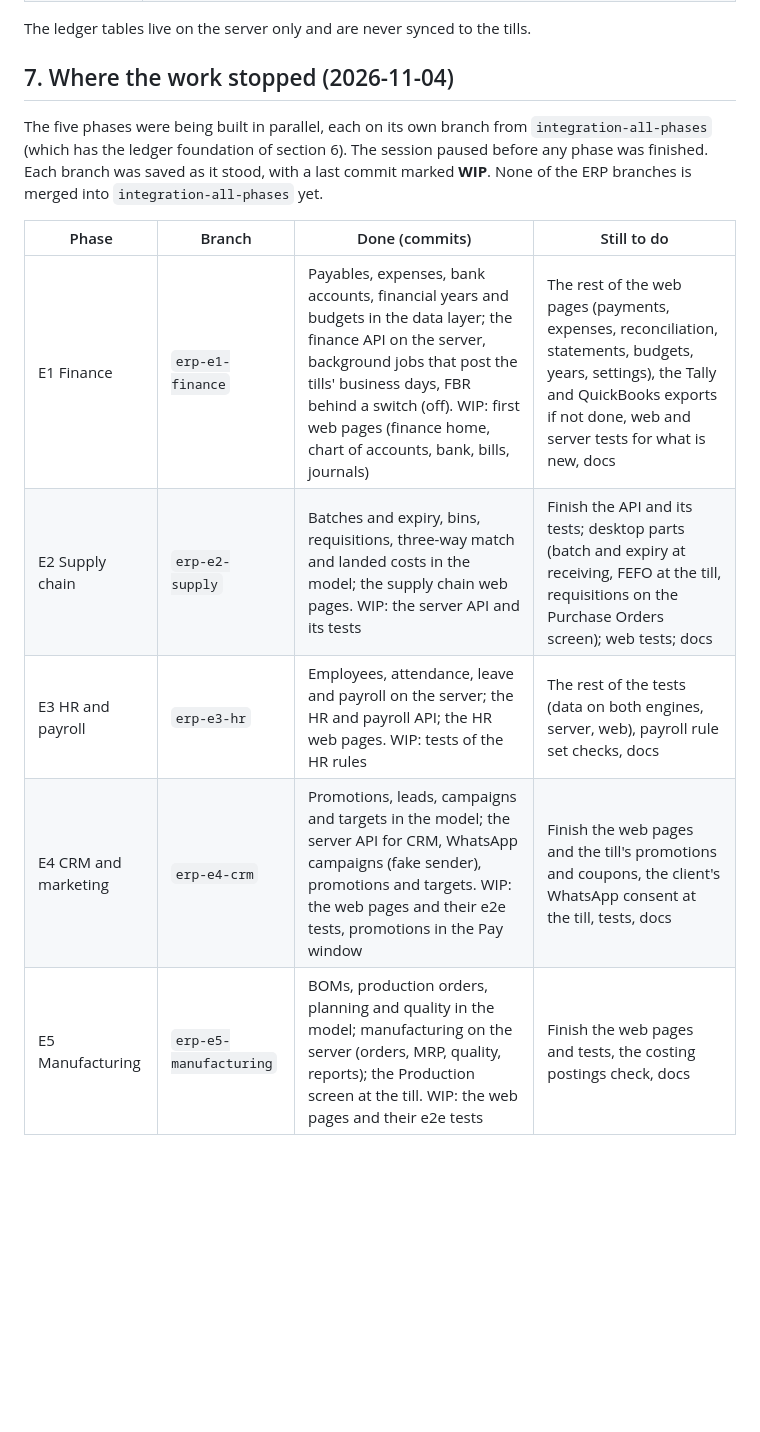
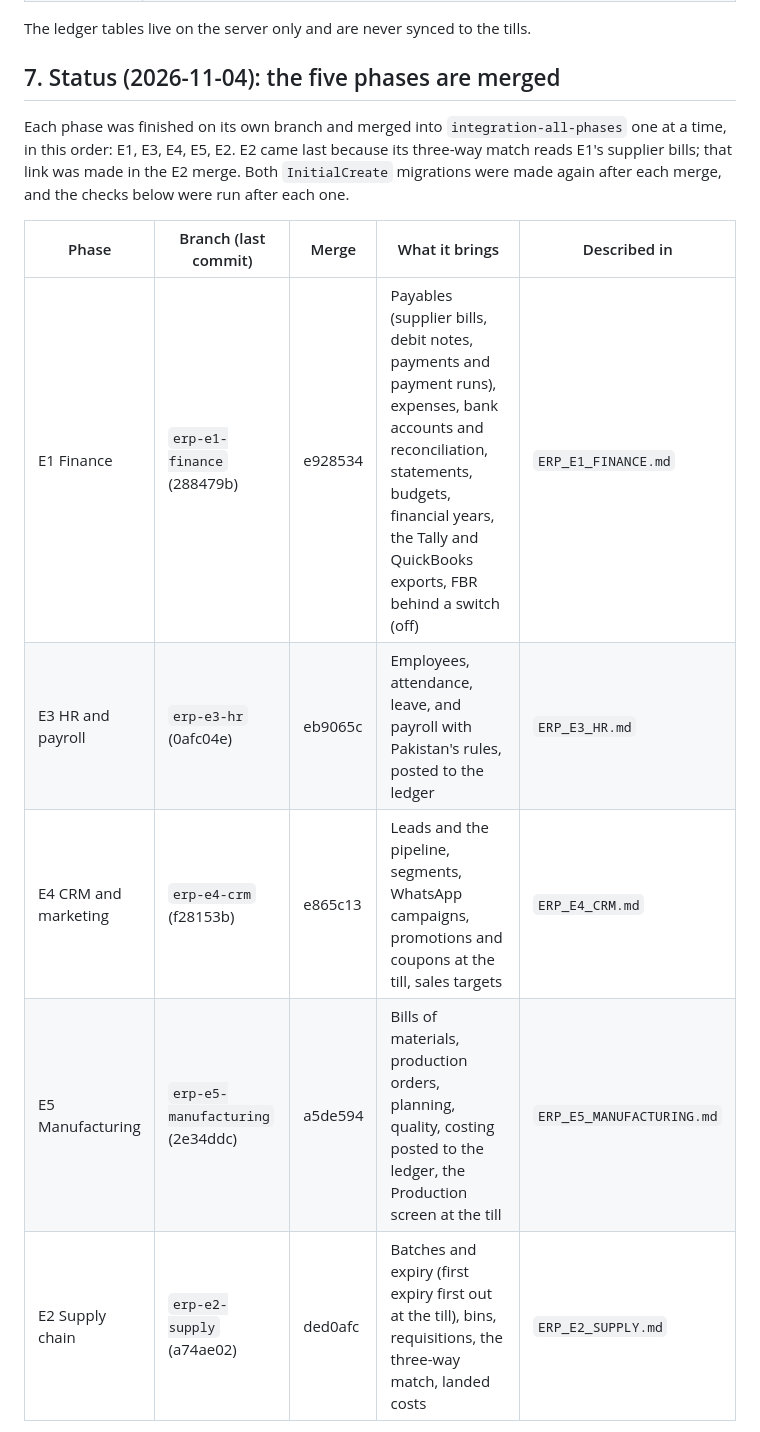
Before and after one commit to Hamadullah09/SMA-RETAIL25, a Markdown page: docs/ERP_PLAN.md, the part around one of its changes. GitHub-like rendering; blank space fills up the shorter version.

```diff
--- a/docs/ERP_PLAN.md
+++ b/docs/ERP_PLAN.md
@@ -151,17 +151,17 @@ Built before the phases so that they can all post to one ledger:
 
 The ledger tables live on the server only and are never synced to the tills.
 
-## 7. Where the work stopped (2026-11-04)
+## 7. Status (2026-11-04): the five phases are merged
 
-The five phases were being built in parallel, each on its own branch from `integration-all-phases` (which has the
-ledger foundation of section 6). The session paused before any phase was finished. Each branch was saved as it stood,
-with a last commit marked **WIP**. None of the ERP branches is merged into `integration-all-phases` yet.
+Each phase was finished on its own branch and merged into `integration-all-phases` one at a time, in this order: E1,
+E3, E4, E5, E2. E2 came last because its three-way match reads E1's supplier bills; that link was made in the E2 merge.
+Both `InitialCreate` migrations were made again after each merge, and the checks below were run after each one.
 
-| Phase | Branch | Done (commits) | Still to do |
-|---|---|---|---|
-| E1 Finance | `erp-e1-finance` | Payables, expenses, bank accounts, financial years and budgets in the data layer; the finance API on the server, background jobs that post the tills' business days, FBR behind a switch (off). WIP: first web pages (finance home, chart of accounts, bank, bills, journals) | The rest of the web pages (payments, expenses, reconciliation, statements, budgets, years, settings), the Tally and QuickBooks exports if not done, web and server tests for what is new, docs |
-| E2 Supply chain | `erp-e2-supply` | Batches and expiry, bins, requisitions, three-way match and landed costs in the model; the supply chain web pages. WIP: the server API and its tests | Finish the API and its tests; desktop parts (batch and expiry at receiving, FEFO at the till, requisitions on the Purchase Orders screen); web tests; docs |
-| E3 HR and payroll | `erp-e3-hr` | Employees, attendance, leave and payroll on the server; the HR and payroll API; the HR web pages. WIP: tests of the HR rules | The rest of the tests (data on both engines, server, web), payroll rule set checks, docs |
-| E4 CRM and marketing | `erp-e4-crm` | Promotions, leads, campaigns and targets in the model; the server API for CRM, WhatsApp campaigns (fake sender), promotions and targets. WIP: the web pages and their e2e tests, promotions in the Pay window | Finish the web pages and the till's promotions and coupons, the client's WhatsApp consent at the till, tests, docs |
-| E5 Manufacturing | `erp-e5-manufacturing` | BOMs, production orders, planning and quality in the model; manufacturing on the server (orders, MRP, quality, reports); the Production screen at the till. WIP: the web pages and their e2e tests | Finish the web pages and tests, the costing postings check, docs |
+| Phase | Branch (last commit) | Merge | What it brings | Described in |
+|---|---|---|---|---|
+| E1 Finance | `erp-e1-finance` (288479b) | e928534 | Payables (supplier bills, debit notes, payments and payment runs), expenses, bank accounts and reconciliation, statements, budgets, financial years, the Tally and QuickBooks exports, FBR behind a switch (off) | `ERP_E1_FINANCE.md` |
+| E3 HR and payroll | `erp-e3-hr` (0afc04e) | eb9065c | Employees, attendance, leave, and payroll with Pakistan's rules, posted to the ledger | `ERP_E3_HR.md` |
+| E4 CRM and marketing | `erp-e4-crm` (f28153b) | e865c13 | Leads and the pipeline, segments, WhatsApp campaigns, promotions and coupons at the till, sales targets | `ERP_E4_CRM.md` |
+| E5 Manufacturing | `erp-e5-manufacturing` (2e34ddc) | a5de594 | Bills of materials, production orders, planning, quality, costing posted to the ledger, the Production screen at the till | `ERP_E5_MANUFACTURING.md` |
+| E2 Supply chain | `erp-e2-supply` (a74ae02) | ded0afc | Batches and expiry (first expiry first out at the till), bins, requisitions, the three-way match, landed costs | `ERP_E2_SUPPLY.md` |
 
```
Also changed, not shown: other parts of docs/ERP_PLAN.md (+39 -12 lines), docs/ERP_E5_MANUFACTURING.md (+1 -1 lines).
